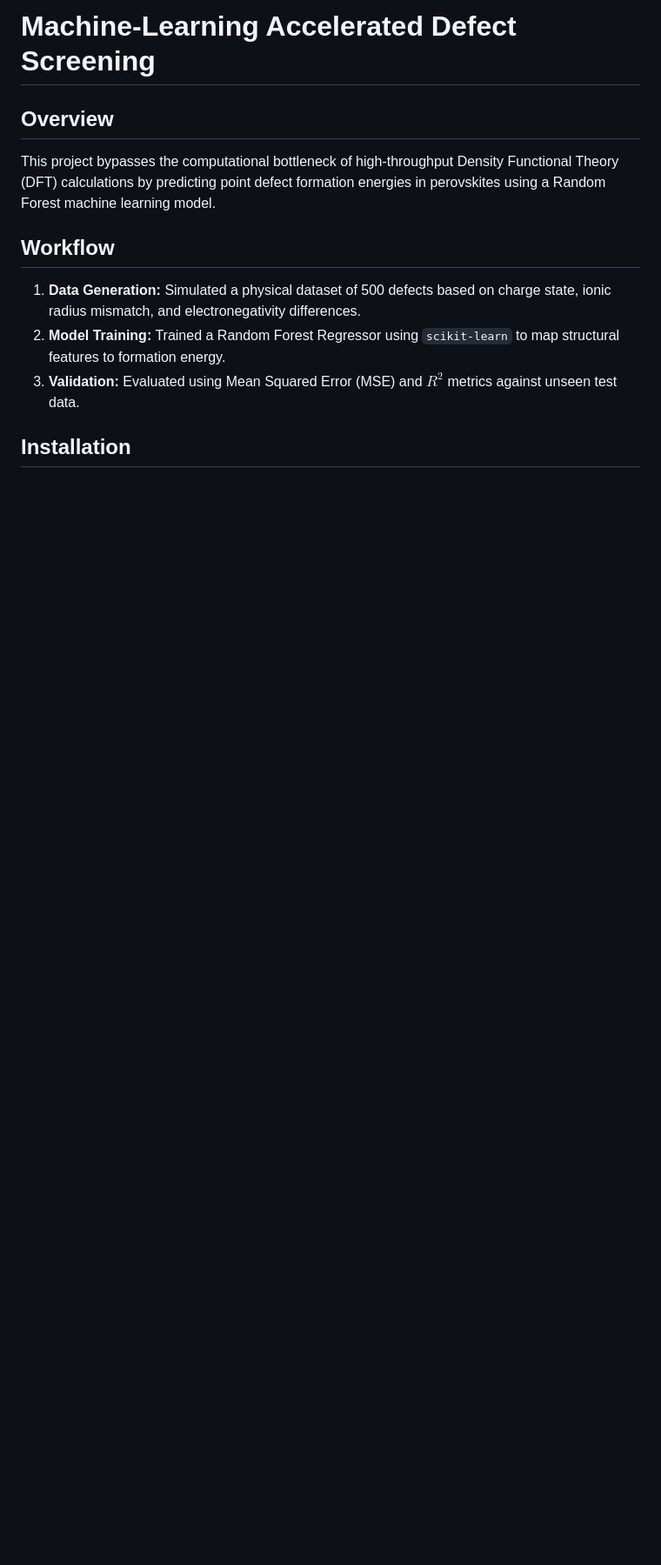
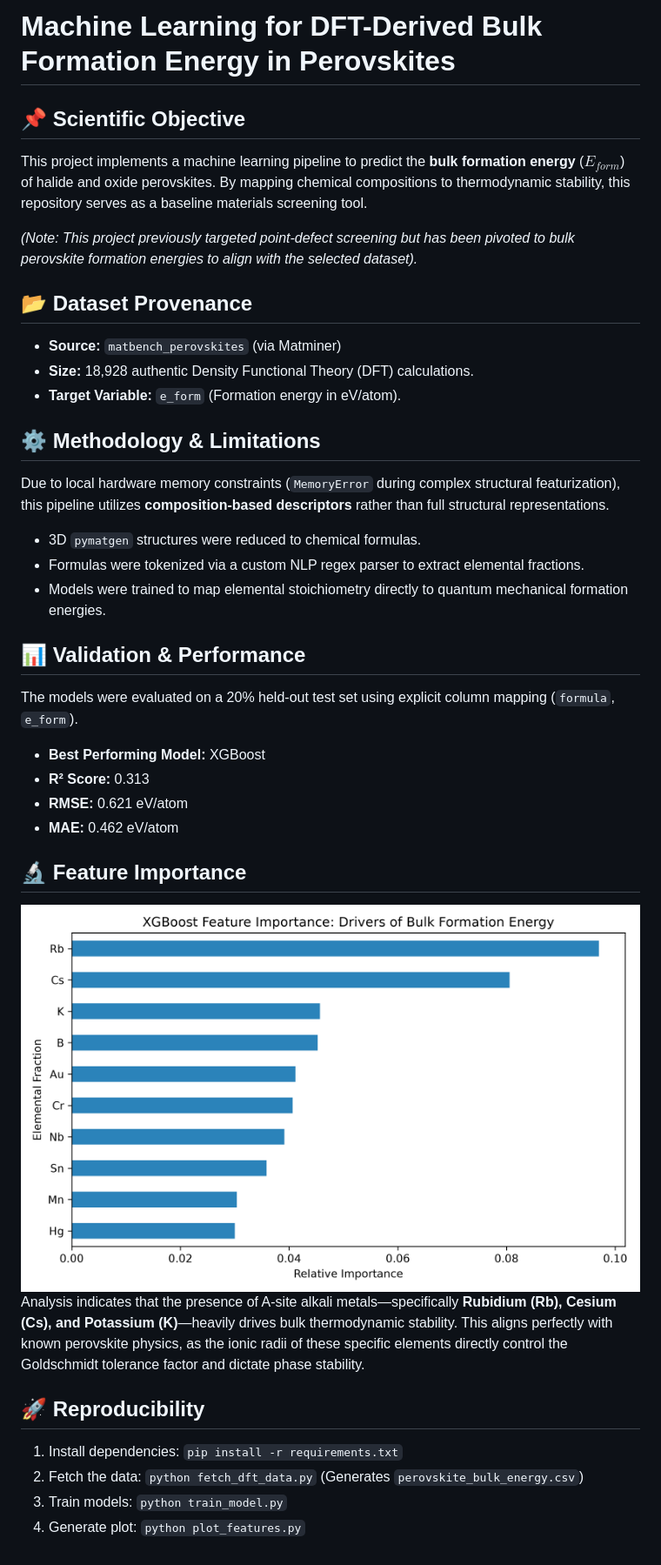
Before and after one commit to shoptorshi-sadia/ml_defect_screening, a Markdown page: README.md, the part around the change. Shown at 87% size. GitHub-like rendering; pictures changed too: feature_importance.png; blank space fills up the shorter version.

Commit message:
Refactor pipeline for bulk formation energy using authentic DFT data

```diff
--- a/README.md
+++ b/README.md
@@ -1,11 +1,35 @@
-# Machine-Learning Accelerated Defect Screening
+# Machine Learning for DFT-Derived Bulk Formation Energy in Perovskites
 
-## Overview
-This project bypasses the computational bottleneck of high-throughput Density Functional Theory (DFT) calculations by predicting point defect formation energies in perovskites using a Random Forest machine learning model.
+## 📌 Scientific Objective
+This project implements a machine learning pipeline to predict the **bulk formation energy** ($E_{form}$) of halide and oxide perovskites. By mapping chemical compositions to thermodynamic stability, this repository serves as a baseline materials screening tool.
 
-## Workflow
-1. **Data Generation:** Simulated a physical dataset of 500 defects based on charge state, ionic radius mismatch, and electronegativity differences.
-2. **Model Training:** Trained a Random Forest Regressor using `scikit-learn` to map structural features to formation energy.
-3. **Validation:** Evaluated using Mean Squared Error (MSE) and $R^2$ metrics against unseen test data.
+*(Note: This project previously targeted point-defect screening but has been pivoted to bulk perovskite formation energies to align with the selected dataset).*
 
-## Installation
+## 📂 Dataset Provenance
+- **Source:** `matbench_perovskites` (via Matminer)
+- **Size:** 18,928 authentic Density Functional Theory (DFT) calculations.
+- **Target Variable:** `e_form` (Formation energy in eV/atom).
+
+## ⚙️ Methodology & Limitations
+Due to local hardware memory constraints (`MemoryError` during complex structural featurization), this pipeline utilizes **composition-based descriptors** rather than full structural representations.
+- 3D `pymatgen` structures were reduced to chemical formulas.
+- Formulas were tokenized via a custom NLP regex parser to extract elemental fractions.
+- Models were trained to map elemental stoichiometry directly to quantum mechanical formation energies.
+
+## 📊 Validation & Performance
+The models were evaluated on a 20% held-out test set using explicit column mapping (`formula`, `e_form`).
+
+- **Best Performing Model:** XGBoost
+- **R² Score:** 0.313
+- **RMSE:** 0.621 eV/atom
+- **MAE:** 0.462 eV/atom
+
+## 🔬 Feature Importance
+![Feature Importance](feature_importance.png)
+Analysis indicates that the presence of A-site alkali metals—specifically **Rubidium (Rb), Cesium (Cs), and Potassium (K)**—heavily drives bulk thermodynamic stability. This aligns perfectly with known perovskite physics, as the ionic radii of these specific elements directly control the Goldschmidt tolerance factor and dictate phase stability.
+
+## 🚀 Reproducibility
+1. Install dependencies: `pip install -r requirements.txt`
+2. Fetch the data: `python fetch_dft_data.py` (Generates `perovskite_bulk_energy.csv`)
+3. Train models: `python train_model.py`
+4. Generate plot: `python plot_features.py`
```
Also changed, not shown: 6 other files.
